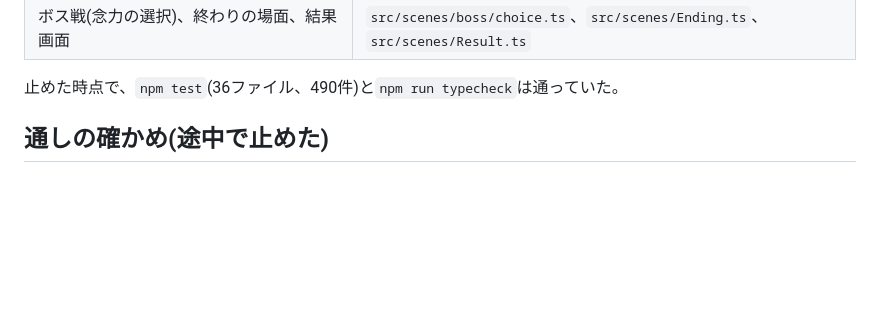
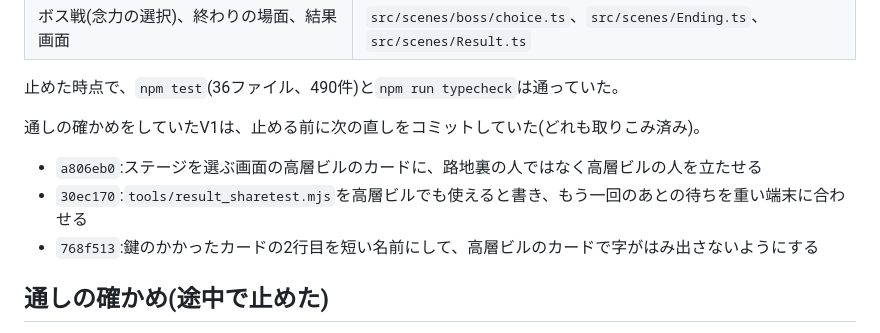
Before and after one commit to mayonaka-ratori/StupidHero, a Markdown page: docs/STAGE4_RESUME.md, the part around the change. GitHub-like rendering; blank space fills up the shorter version.

Commit message:
再開メモに、止める前に確かめ役がコミットしていた直しを書き足す
Co-Authored-By: Claude Opus 5.5 <noreply@anthropic.com>
Claude-Session: https://claude.ai/code/session_01CGYR2CRxgGWvQoPrdiQDgv

```diff
--- a/docs/STAGE4_RESUME.md
+++ b/docs/STAGE4_RESUME.md
@@ -24,6 +24,12 @@
 | ボス戦(念力の選択)、終わりの場面、結果画面 | `src/scenes/boss/choice.ts`、`src/scenes/Ending.ts`、`src/scenes/Result.ts` |
 
 止めた時点で、`npm test`(36ファイル、490件)と`npm run typecheck`は通っていた。
+
+通しの確かめをしていたV1は、止める前に次の直しをコミットしていた(どれも取りこみ済み)。
+
+- `a806eb0`:ステージを選ぶ画面の高層ビルのカードに、路地裏の人ではなく高層ビルの人を立たせる
+- `30ec170`:`tools/result_sharetest.mjs`を高層ビルでも使えると書き、もう一回のあとの待ちを重い端末に合わせる
+- `768f513`:鍵のかかったカードの2行目を短い名前にして、高層ビルのカードで字がはみ出さないようにする
 
 ## 通しの確かめ(途中で止めた)
 
```
